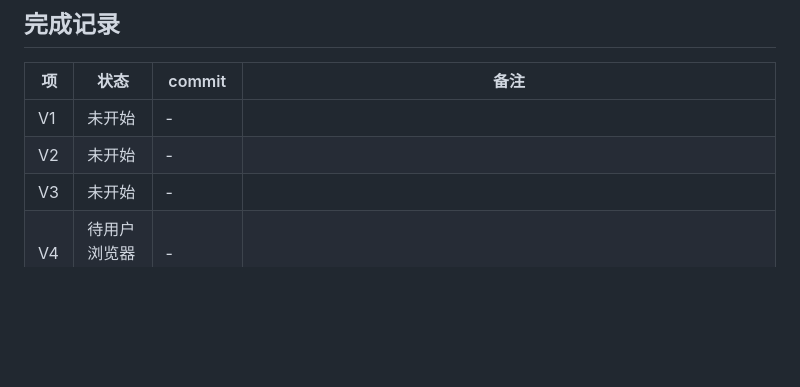
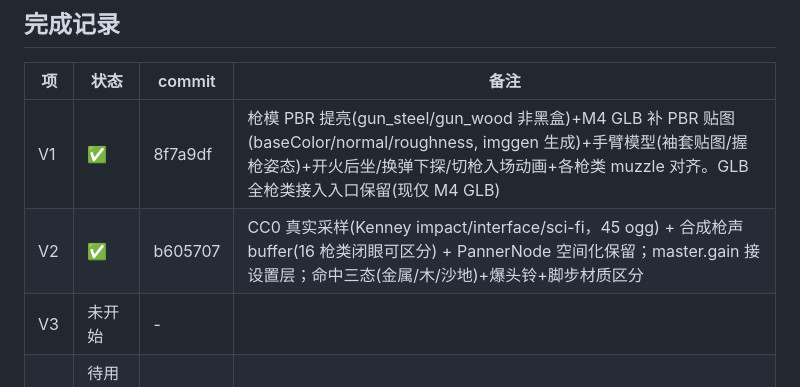
Before and after one commit to renquanpake/strike-protocol, a Markdown page: .monkeycode/docs/RECTIFICATION.md, the part around the change. GitHub-like rendering; blank space fills up the shorter version.

Commit message:
docs(改正书): V1/V2 完成记录 Co-authored-by: monkeycode-ai <monkeycode-ai@chaitin.com>

```diff
--- a/.monkeycode/docs/RECTIFICATION.md
+++ b/.monkeycode/docs/RECTIFICATION.md
@@ -161,8 +161,8 @@
 
 | 项 | 状态 | commit | 备注 |
 |---|---|---|---|
-| V1 | 未开始 | - | |
-| V2 | 未开始 | - | |
+| V1 | ✅ | 8f7a9df | 枪模 PBR 提亮(gun_steel/gun_wood 非黑盒)+M4 GLB 补 PBR 贴图(baseColor/normal/roughness, imggen 生成)+手臂模型(袖套贴图/握枪姿态)+开火后坐/换弹下探/切枪入场动画+各枪类 muzzle 对齐。GLB 全枪类接入入口保留(现仅 M4 GLB) |
+| V2 | ✅ | b605707 | CC0 真实采样(Kenney impact/interface/sci-fi，45 ogg) + 合成枪声 buffer(16 枪类闭眼可区分) + PannerNode 空间化保留；master.gain 接设置层；命中三态(金属/木/沙地)+爆头铃+脚步材质区分 |
 | V3 | 未开始 | - | |
 | V4 | 待用户浏览器验收 | - | |
 | V5 | 未开始 | - | |
```
